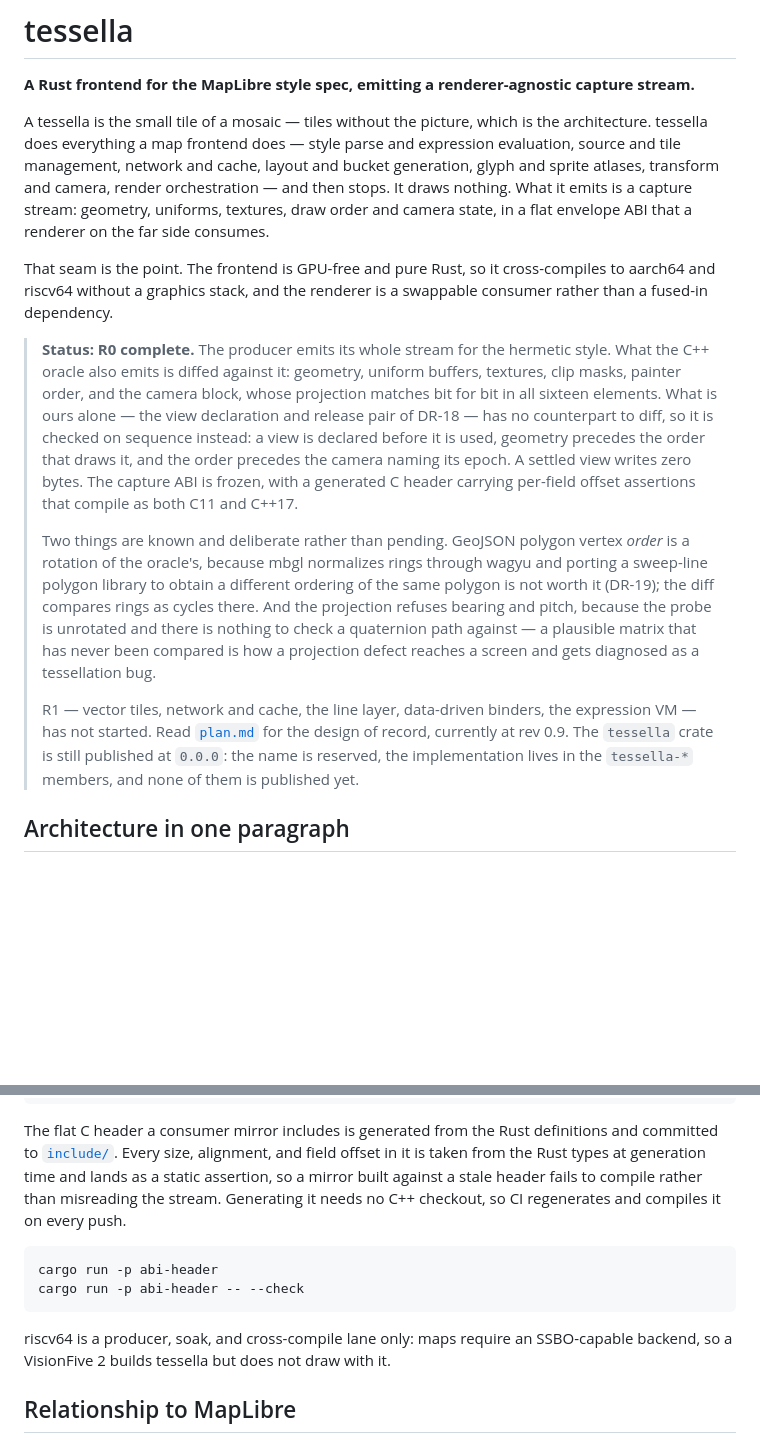
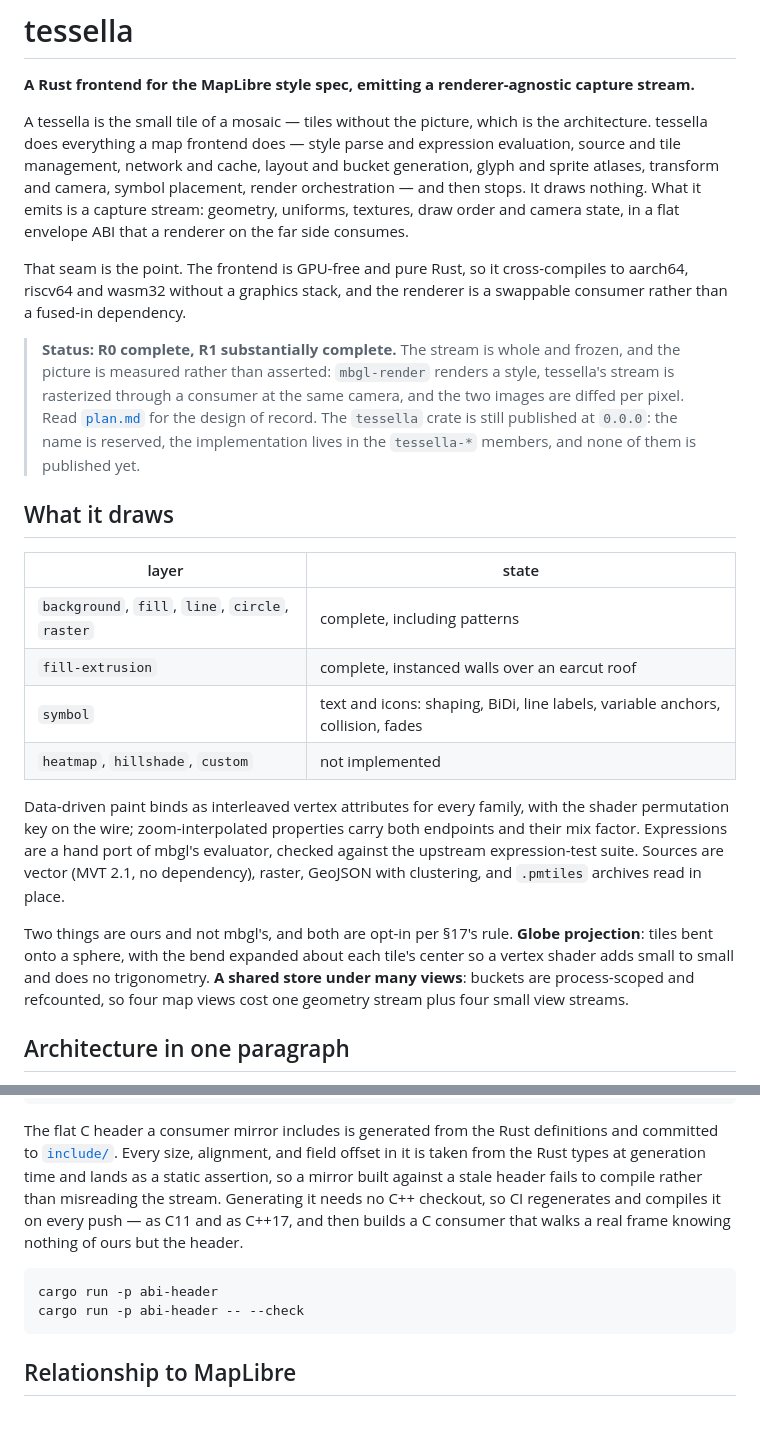
Before and after one commit to jwinarske/tessella, a Markdown page: README.md, 2 parts joined by grey strips. Rendered like a GitHub page; blank space fills up the shorter version.

````diff
--- a/README.md
+++ b/README.md
@@ -5,35 +5,41 @@
 A tessella is the small tile of a mosaic — tiles without the picture, which is the
 architecture. tessella does everything a map frontend does — style parse and expression
 evaluation, source and tile management, network and cache, layout and bucket generation,
-glyph and sprite atlases, transform and camera, render orchestration — and then stops. It
-draws nothing. What it emits is a capture stream: geometry, uniforms, textures, draw order
-and camera state, in a flat envelope ABI that a renderer on the far side consumes.
+glyph and sprite atlases, transform and camera, symbol placement, render orchestration — and
+then stops. It draws nothing. What it emits is a capture stream: geometry, uniforms, textures,
+draw order and camera state, in a flat envelope ABI that a renderer on the far side consumes.
 
 That seam is the point. The frontend is GPU-free and pure Rust, so it cross-compiles to
-aarch64 and riscv64 without a graphics stack, and the renderer is a swappable consumer
+aarch64, riscv64 and wasm32 without a graphics stack, and the renderer is a swappable consumer
 rather than a fused-in dependency.
 
-> **Status: R0 complete.** The producer emits its whole stream for the hermetic style. What
-> the C++ oracle also emits is diffed against it: geometry, uniform buffers, textures, clip
-> masks, painter order, and the camera block, whose projection matches bit for bit in all
-> sixteen elements. What is ours alone — the view declaration and release pair of DR-18 — has
-> no counterpart to diff, so it is checked on sequence instead: a view is declared before it
-> is used, geometry precedes the order that draws it, and the order precedes the camera naming
-> its epoch. A settled view writes zero bytes. The capture ABI is frozen, with a generated C
-> header carrying per-field offset assertions that compile as both C11 and C++17.
->
-> Two things are known and deliberate rather than pending. GeoJSON polygon vertex *order* is
-> a rotation of the oracle's, because mbgl normalizes rings through wagyu and porting a
-> sweep-line polygon library to obtain a different ordering of the same polygon is not worth
-> it (DR-19); the diff compares rings as cycles there. And the projection refuses bearing and
-> pitch, because the probe is unrotated and there is nothing to check a quaternion path
-> against — a plausible matrix that has never been compared is how a projection defect reaches
-> a screen and gets diagnosed as a tessellation bug.
->
-> R1 — vector tiles, network and cache, the line layer, data-driven binders, the expression
-> VM — has not started. Read [`plan.md`](plan.md) for the design of record, currently at rev
-> 0.9. The `tessella` crate is still published at `0.0.0`: the name is reserved, the
-> implementation lives in the `tessella-*` members, and none of them is published yet.
+> **Status: R0 complete, R1 substantially complete.** The stream is whole and frozen, and the
+> picture is measured rather than asserted: `mbgl-render` renders a style, tessella's stream is
+> rasterized through a consumer at the same camera, and the two images are diffed per pixel.
+> Read [`plan.md`](plan.md) for the design of record. The `tessella` crate is still published at
+> `0.0.0`: the name is reserved, the implementation lives in the `tessella-*` members, and none
+> of them is published yet.
+
+## What it draws
+
+| layer | state |
+|---|---|
+| `background`, `fill`, `line`, `circle`, `raster` | complete, including patterns |
+| `fill-extrusion` | complete, instanced walls over an earcut roof |
+| `symbol` | text and icons: shaping, BiDi, line labels, variable anchors, collision, fades |
+| `heatmap`, `hillshade`, `custom` | not implemented |
+
+Data-driven paint binds as interleaved vertex attributes for every family, with the shader
+permutation key on the wire; zoom-interpolated properties carry both endpoints and their mix
+factor. Expressions are a hand port of mbgl's evaluator, checked against the upstream
+expression-test suite. Sources are vector (MVT 2.1, no dependency), raster, GeoJSON with
+clustering, and `.pmtiles` archives read in place.
+
+Two things are ours and not mbgl's, and both are opt-in per §17's rule. **Globe projection**:
+tiles bent onto a sphere, with the bend expanded about each tile's center so a vertex shader
+adds small to small and does no trigonometry. **A shared store under many views**: buckets are
+process-scoped and refcounted, so four map views cost one geometry stream plus four small view
+streams.
 
 ## Architecture in one paragraph
 
@@ -122,15 +188,13 @@ The flat C header a consumer mirror includes is generated from the Rust definiti
 committed to [`include/`](include). Every size, alignment, and field offset in it is taken from
 the Rust types at generation time and lands as a static assertion, so a mirror built against a
 stale header fails to compile rather than misreading the stream. Generating it needs no C++
-checkout, so CI regenerates and compiles it on every push.
+checkout, so CI regenerates and compiles it on every push — as C11 and as C++17, and then
+builds a C consumer that walks a real frame knowing nothing of ours but the header.
 
 ```sh
 cargo run -p abi-header
 cargo run -p abi-header -- --check
 ```
-
-riscv64 is a producer, soak, and cross-compile lane only: maps require an SSBO-capable
-backend, so a VisionFive 2 builds tessella but does not draw with it.
 
 ## Relationship to MapLibre
 
````
Also changed, not shown: other parts of README.md (+76 -16 lines).
